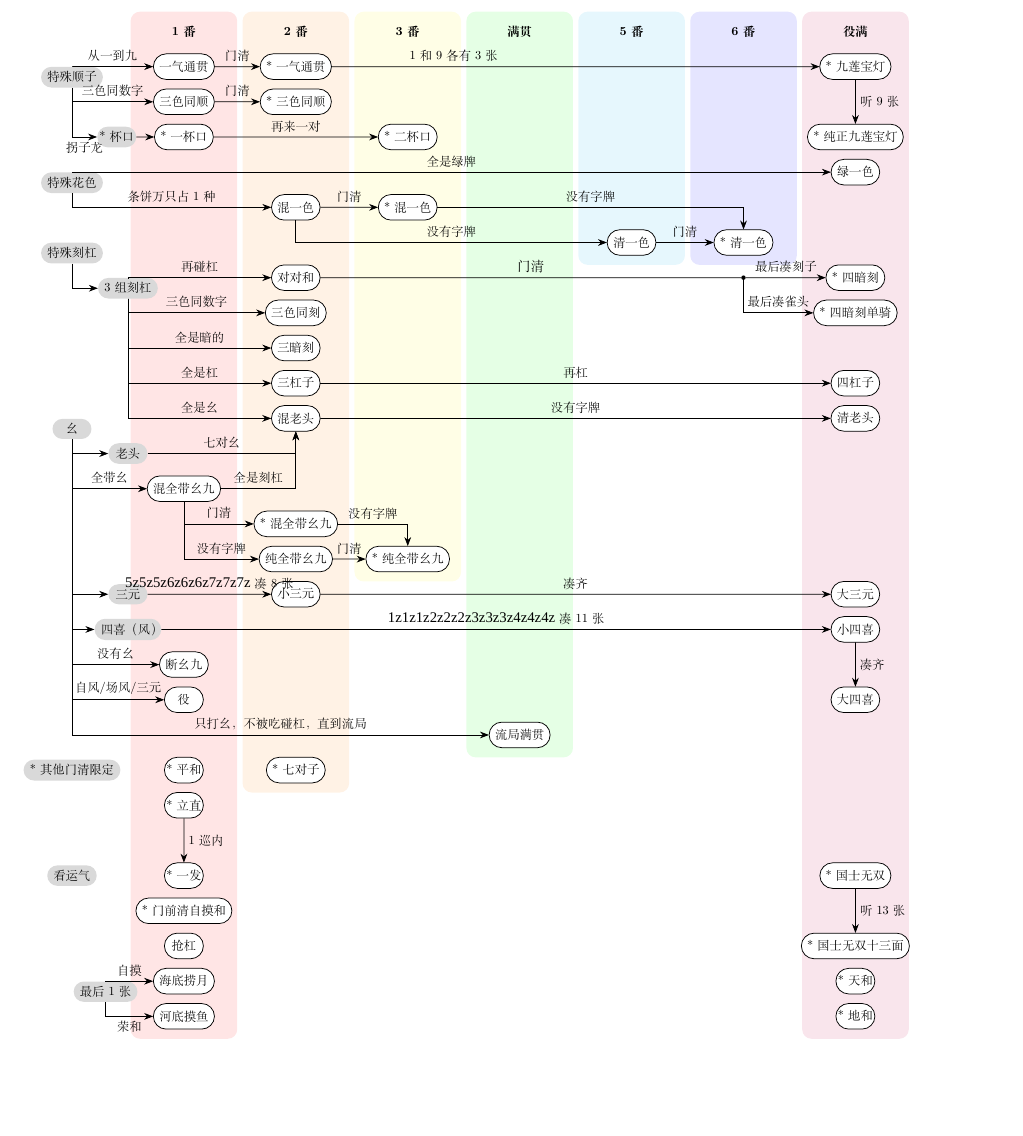
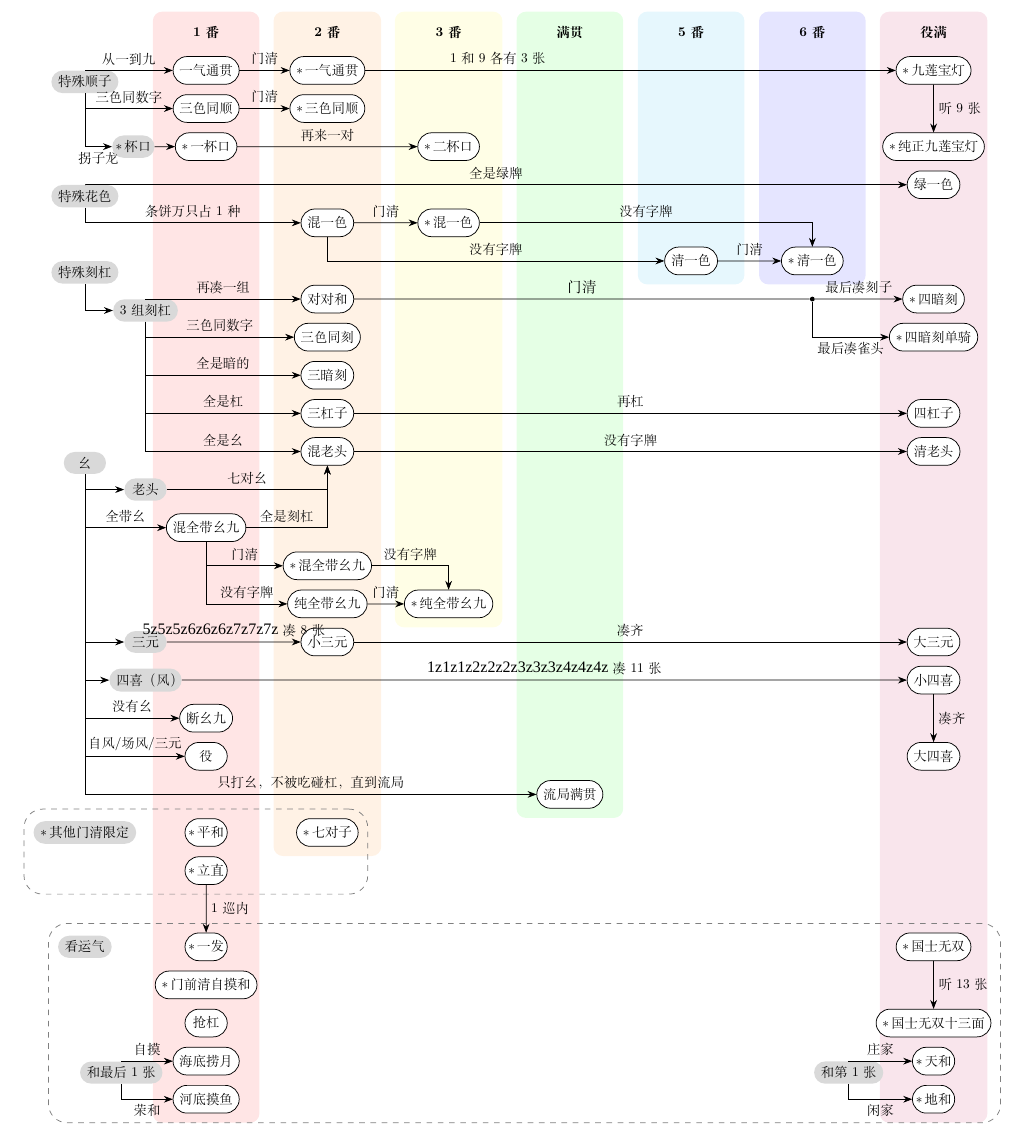
Before and after one commit to ErSanSan233/riichi-mahjong-one-page, a LaTeX document (main.tex): part of the page, cut so that both start at the same text, the shorter picture padded with empty space. Compiled offline with XeLaTeX; a missing font is replaced by an installed copy or a similar font.

Commit message:
graphic design

```diff
--- a/main.tex
+++ b/main.tex
@@ -57,22 +57,22 @@
 
 \node[tag] (t1) at (0, .3*y-y) {特殊顺子};
     \node[yi] (ssts) at (x, 0) {三色同顺};
-    \node[yi] (*ssts) at (2*x, 0) {*三色同顺};
+    \node[yi] (*ssts) at (2*x, 0) {$*$\,三色同顺};
     \draw[arr] (t1) to node[near end, above] {三色同数字} (ssts);
     \draw[arr] (ssts) -- node[above] {门清} (*ssts);
 
     \node[yi] (yqtg) at (x, -y) {一气通贯};
-    \node[yi] (*yqtg) at (2*x, -y) {*一气通贯};
-    \node[yi] (jlbd) at (7*x, -y) {*九莲宝灯};
-    \node[yi] (czjlbd) at (7*x, y) {*纯正九莲宝灯};
+    \node[yi] (*yqtg) at (2*x, -y) {$*$\,一气通贯};
+    \node[yi] (jlbd) at (7*x, -y) {$*$\,九莲宝灯};
+    \node[yi] (czjlbd) at (7*x, y) {$*$\,纯正九莲宝灯};
     \draw[arr] (t1) to node[near end, above] {从一到九} (yqtg);
     \draw[arr] (yqtg) -- node[above] {门清} (*yqtg);
     \draw[arr] (*yqtg) -- node[near start, above] {1和9各有3张} (jlbd);
     \draw[arr] (jlbd) -- node[right] {听9张} (czjlbd);
 
-    \node[tag] (t2) at (0.4*x, y) {*杯口};
-    \node[yi] (ybk) at (x, y) {*一杯口};
-    \node[yi] (ebk) at (3*x, y) {*二杯口};
+    \node[tag] (t2) at (0.4*x, y) {$*$\,杯口};
+    \node[yi] (ybk) at (x, y) {$*$\,一杯口};
+    \node[yi] (ebk) at (3*x, y) {$*$\,二杯口};
     \draw[arr] (t2) -- (ybk);
     \draw[arr] (t1) to node[near end, below] {拐子龙} (t2);
     \draw[arr] (ybk) -- node[above] {再来一对} (ebk);
@@ -97,12 +97,12 @@
 
     \node[yi] (ddh) at (2*x,5*y) {对对和};
     \node[circle, fill=black, minimum size=4pt, inner sep=0pt] (x1) at (6*x,5*y) {};
-    \draw[arr] (t4) to node[near end, above] {再碰杠} (ddh);
+    \draw[arr] (t4) to node[near end, above] {再凑一组} (ddh);
     \draw (ddh) -- node[above] {门清} (x1);
-    \node[yi] (4ak) at (7*x,5*y) {*四暗刻};
-    \node[yi] (sakdq) at (7*x,6*y) {*四暗刻单骑};
+    \node[yi] (4ak) at (7*x,5*y) {$*$\,四暗刻};
+    \node[yi] (sakdq) at (7*x,6*y) {$*$\,四暗刻单骑};
     \draw[arr] (x1) -- node[above] {最后凑刻子} (4ak);
-    \draw[arr] (x1) to node[near end, above] {最后凑雀头} (sakdq);
+    \draw[arr] (x1) to node[near end, below] {最后凑雀头} (sakdq);
 
     \node[yi] (sstk) at (2*x,6*y) {三色同刻};
     \draw[arr] (t4) to node[near end, above] {三色同数字} (sstk);
@@ -159,27 +159,30 @@
     \node[yi] (ljmg) at (4*x, 18*y) {流局满贯};
     \draw[arr] (t5) to node[near end, above] {只打幺，不被吃碰杠，直到流局} (ljmg);
 
-\node[tag] (t9) at (0, 19*y) {*其他门清限定};
-    \node[yi] (ph) at (x, 19*y) {*平和};
-    \node[yi] (lz) at (x, 20*y) {*立直};
-    \node[yi] (qdz) at (2*x, 19*y) {*七对子};
+\node[tag] (t9) at (0*x, 19*y) {$*$\,其他门清限定};
+    \node[yi] (ph) at (x, 19*y) {$*$\,平和};
+    \node[yi] (lz) at (x, 20*y) {$*$\,立直};
+    \node[yi] (qdz) at (2*x, 19*y) {$*$\,七对子};
 
 \node[tag] (t10) at (0, 22*y) {看运气};
-    \node[yi] (yf) at (x, 22*y) {*一发};
+    \node[yi] (yf) at (x, 22*y) {$*$\,一发};
     \draw[arr] (lz) -- node[right] {1巡内} (yf);
     \node[yi] (qg) at (x, 24*y) {抢杠};
-    \node[yi] (mqqzmh) at (x, 23*y) {*门前清自摸和};
-    \node[tag] (t11) at (.3*x, 25.3*y) {最后1张};
+    \node[yi] (mqqzmh) at (x, 23*y) {$*$\,门前清自摸和};
+    \node[tag] (t11) at (.3*x, 25.3*y) {和最后1张};
     \node[yi] (hdly) at (x, 25*y) {海底捞月};
     \node[yi] (hdmy) at (x, 26*y) {河底摸鱼};
     \draw[arr] (t11) to node[near end, above] {自摸} (hdly);
     \draw[arr] (t11) to node[near end, below] {荣和} (hdmy);
 
-    \node[yi] (gsws) at (7*x, 22*y) {*国士无双};
-    \node[yi] (gswsssm) at (7*x, 24*y) {*国士无双十三面};
+    \node[yi] (gsws) at (7*x, 22*y) {$*$\,国士无双};
+    \node[yi] (gswsssm) at (7*x, 24*y) {$*$\,国士无双十三面};
     \draw[arr] (gsws) -- node[right] {听13张} (gswsssm);
-    \node[yi] (th) at (7*x, 25*y) {*天和};
-    \node[yi] (dh) at (7*x, 26*y) {*地和};
+    \node[yi] (th) at (7*x, 25*y) {$*$\,天和};
+    \node[yi] (dh) at (7*x, 26*y) {$*$\,地和};
+    \node[tag] (t12) at (6.3*x, 25.3*y) {和第1张};
+    \draw[arr] (t12) to node[near end, above] {庄家} (th);
+    \draw[arr] (t12) to node[near end, below] {闲家} (dh);
 
 
 \node[font=\small\bfseries] (1f) at (x, -2*y) {1番} ;
```
Also changed, not shown: main.tex (13 more changed lines).
